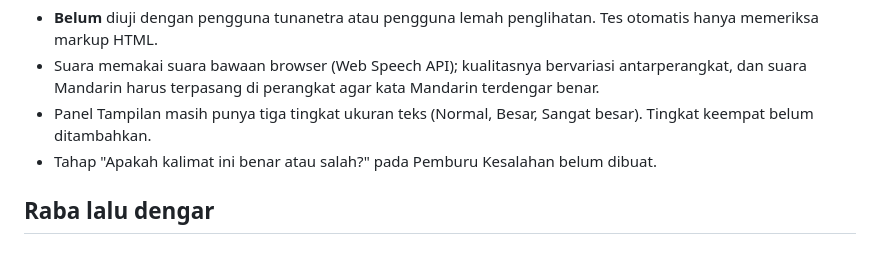
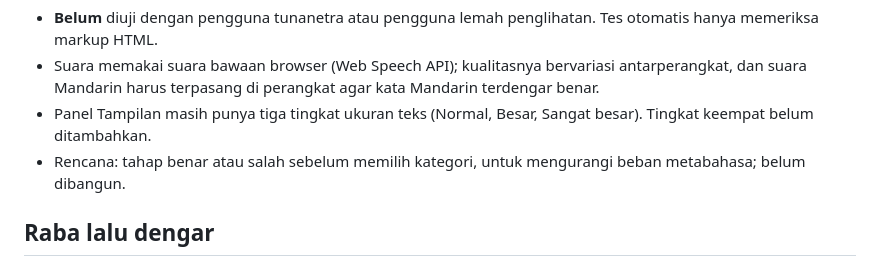
Before and after one commit to andi3004-source/study-companion, a Markdown page: README.md, the part around the change. GitHub-like rendering.

Commit message:
README: rencana tahap benar atau salah di Pemburu Kesalahan

```diff
--- a/README.md
+++ b/README.md
@@ -260,8 +260,8 @@ kolom, serta opsi "Jarak baris dan huruf lebih lega" di panel Tampilan.
   Mandarin terdengar benar.
 - Panel Tampilan masih punya tiga tingkat ukuran teks (Normal, Besar, Sangat
   besar). Tingkat keempat belum ditambahkan.
-- Tahap "Apakah kalimat ini benar atau salah?" pada Pemburu Kesalahan belum
-  dibuat.
+- Rencana: tahap benar atau salah sebelum memilih kategori, untuk mengurangi
+  beban metabahasa; belum dibangun.
 
 ## Raba lalu dengar
 
```
